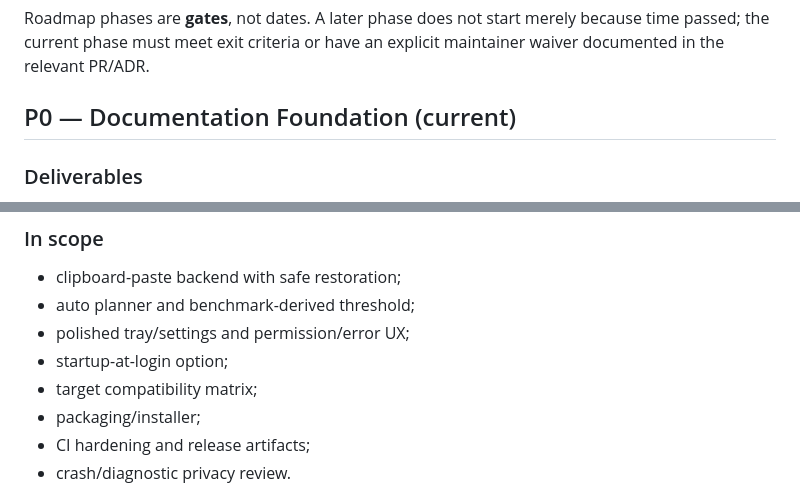
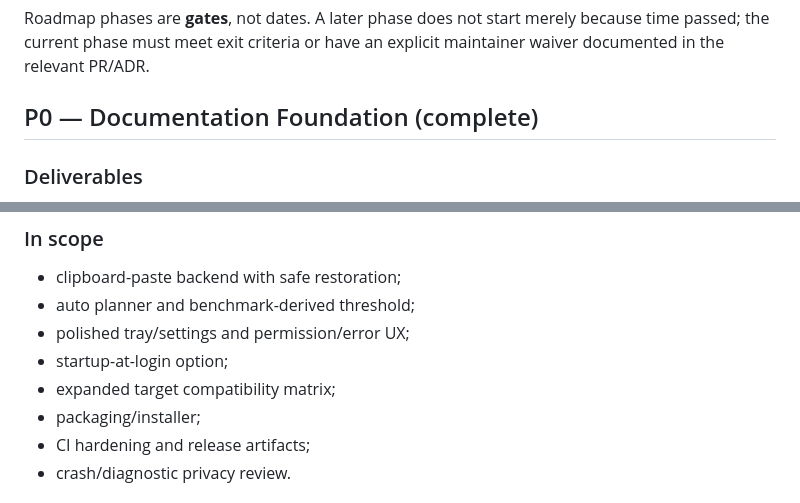
Before and after one commit to yhan-sun/ClipType, a Markdown page: docs/ROADMAP.md, 2 parts joined by grey strips. GitHub-like rendering.

```diff
--- a/docs/ROADMAP.md
+++ b/docs/ROADMAP.md
@@ -2,7 +2,7 @@
 
 Roadmap phases are **gates**, not dates. A later phase does not start merely because time passed; the current phase must meet exit criteria or have an explicit maintainer waiver documented in the relevant PR/ADR.
 
-## P0 — Documentation Foundation (current)
+## P0 — Documentation Foundation (complete)
 
 ### Deliverables
 - product scope/non-goals;
@@ -61,7 +87,7 @@ Goal: prove the entire product loop on one platform with minimal UI.
 - auto planner and benchmark-derived threshold;
 - polished tray/settings and permission/error UX;
 - startup-at-login option;
-- target compatibility matrix;
+- expanded target compatibility matrix;
 - packaging/installer;
 - CI hardening and release artifacts;
 - crash/diagnostic privacy review.
```
Also changed, not shown: other parts of docs/ROADMAP.md (+47 -21 lines).
